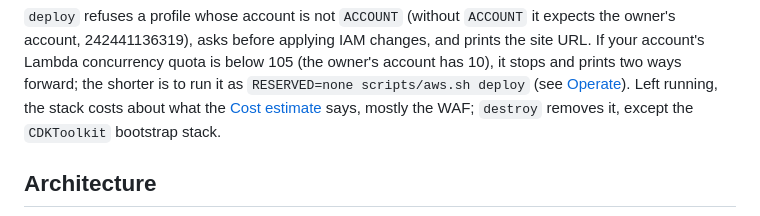
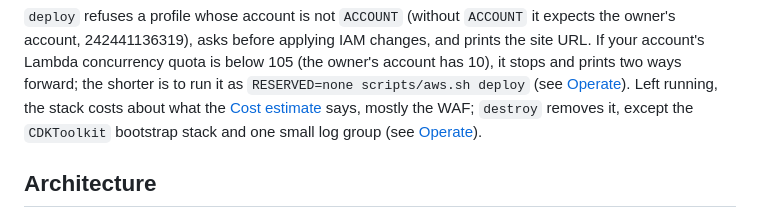
Before and after one commit to vj-io/drishyam, a Markdown page: docs/aws.md, the part around the change. Drawn GitHub-style.

Commit message:
docs(aws): destroy also leaves the auto-delete function's log group, as Operate says
Co-Authored-By: Claude Opus 5.5 <noreply@anthropic.com>

```diff
--- a/docs/aws.md
+++ b/docs/aws.md
@@ -49,7 +49,7 @@ account, 242441136319), asks before applying IAM changes, and prints the site UR
 Lambda concurrency quota is below 105 (the owner's account has 10), it stops and prints two ways forward;
 the shorter is to run it as `RESERVED=none scripts/aws.sh deploy` (see [Operate](#operate)). Left
 running, the stack costs about what the [Cost estimate](#cost-estimate) says, mostly the WAF; `destroy`
-removes it, except the `CDKToolkit` bootstrap stack.
+removes it, except the `CDKToolkit` bootstrap stack and one small log group (see [Operate](#operate)).
 
 ## Architecture
 
```
